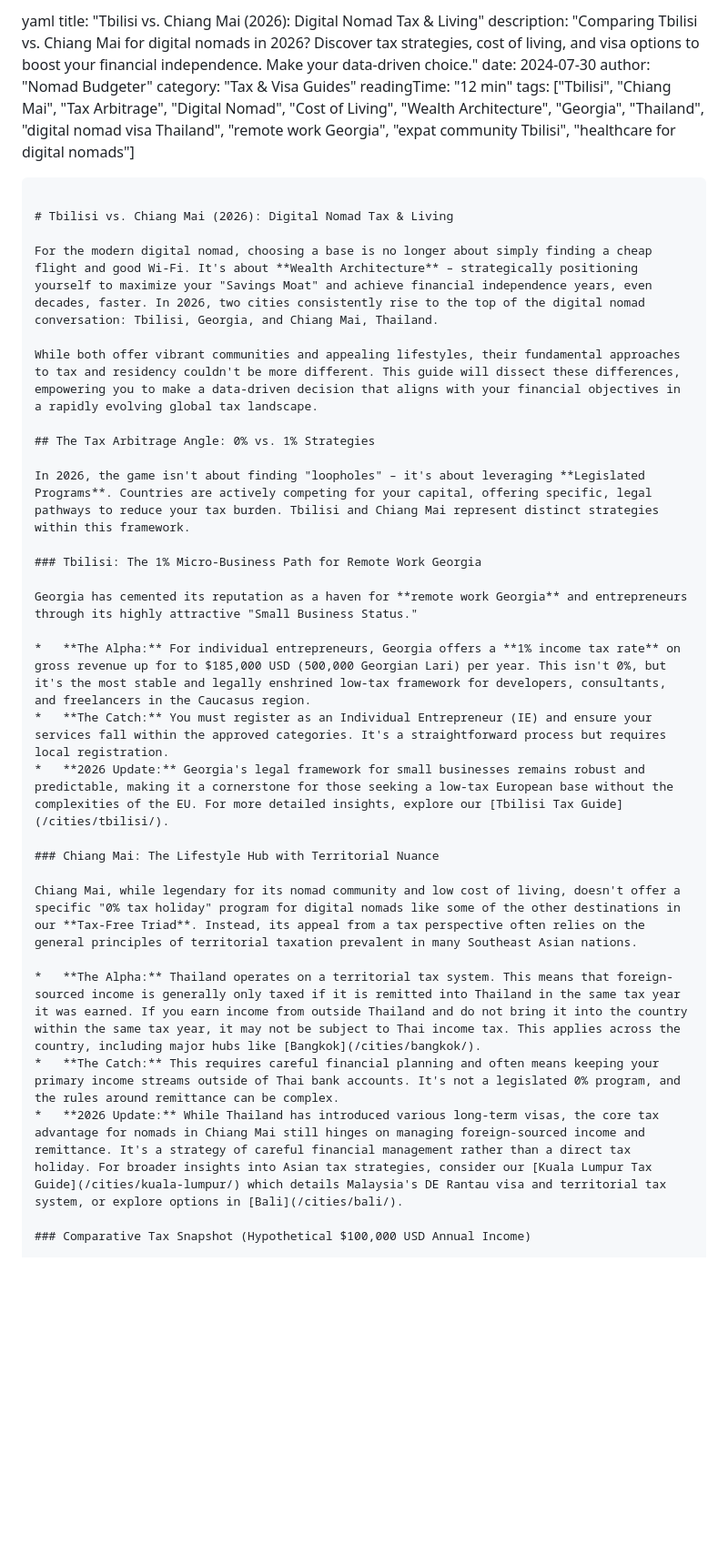
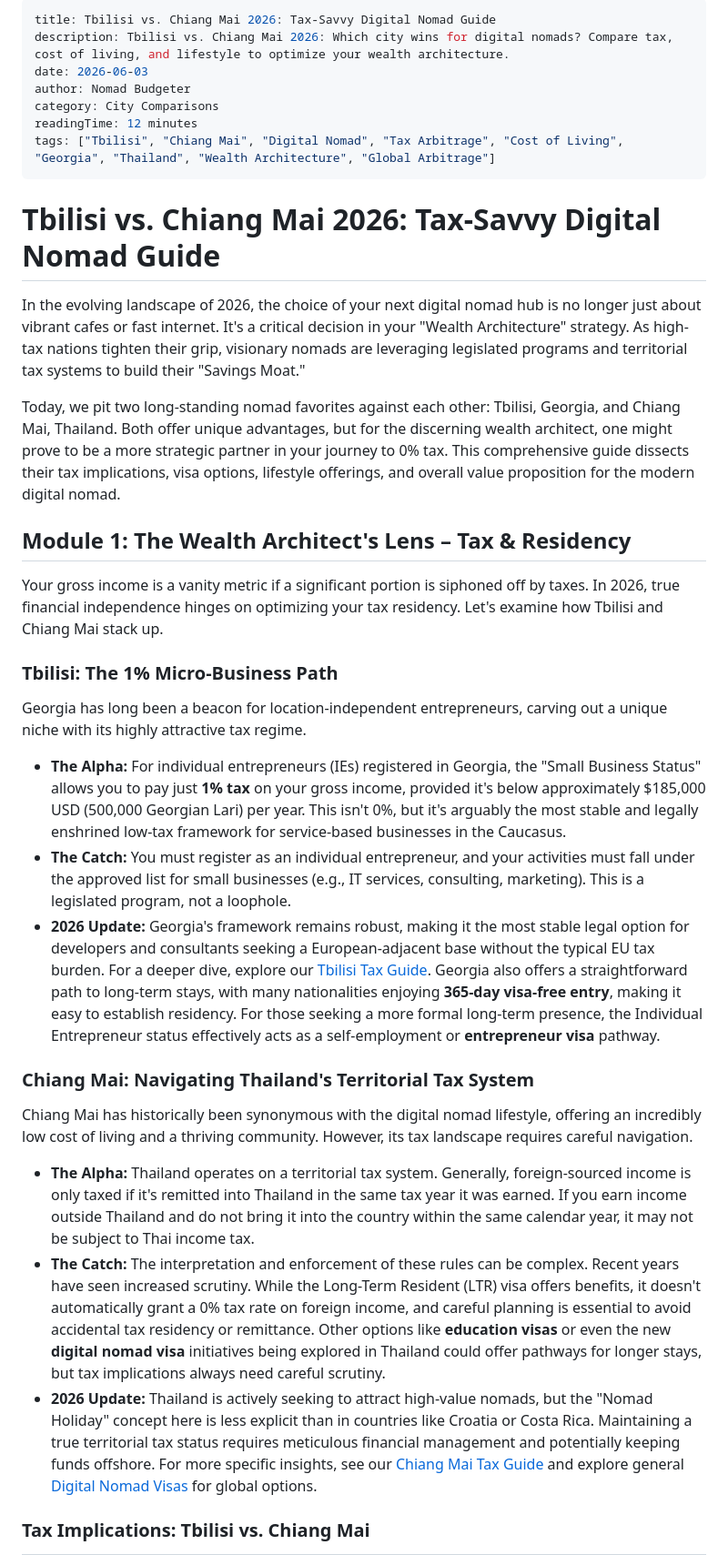
Before and after one commit to ashleycummings2019-bit/nomad-budgeter-2026, a Markdown page: src/blog/tbilisi-vs-chiang-mai-for-digital-nomads-2026.md, the part around one of its changes. Shown at 91% size. GitHub-like rendering; blank space fills up the shorter version.

````diff
--- a/src/blog/tbilisi-vs-chiang-mai-for-digital-nomads-2026.md
+++ b/src/blog/tbilisi-vs-chiang-mai-for-digital-nomads-2026.md
@@ -1,38 +1,38 @@
-yaml
-title: "Tbilisi vs. Chiang Mai (2026): Digital Nomad Tax & Living"
-description: "Comparing Tbilisi vs. Chiang Mai for digital nomads in 2026? Discover tax strategies, cost of living, and visa options to boost your financial independence. Make your data-driven choice."
-date: 2024-07-30
-author: "Nomad Budgeter"
-category: "Tax & Visa Guides"
-readingTime: "12 min"
-tags: ["Tbilisi", "Chiang Mai", "Tax Arbitrage", "Digital Nomad", "Cost of Living", "Wealth Architecture", "Georgia", "Thailand", "digital nomad visa Thailand", "remote work Georgia", "expat community Tbilisi", "healthcare for digital nomads"]
-```
+---
+title: Tbilisi vs. Chiang Mai 2026: Tax-Savvy Digital Nomad Guide
+description: Tbilisi vs. Chiang Mai 2026: Which city wins for digital nomads? Compare tax, cost of living, and lifestyle to optimize your wealth architecture.
+date: 2026-06-03
+author: Nomad Budgeter
+category: City Comparisons
+readingTime: 12 minutes
+tags: ["Tbilisi", "Chiang Mai", "Digital Nomad", "Tax Arbitrage", "Cost of Living", "Georgia", "Thailand", "Wealth Architecture", "Global Arbitrage"]
+---
 
-# Tbilisi vs. Chiang Mai (2026): Digital Nomad Tax & Living
+# Tbilisi vs. Chiang Mai 2026: Tax-Savvy Digital Nomad Guide
 
-For the modern digital nomad, choosing a base is no longer about simply finding a cheap flight and good Wi-Fi. It's about **Wealth Architecture** – strategically positioning yourself to maximize your "Savings Moat" and achieve financial independence years, even decades, faster. In 2026, two cities consistently rise to the top of the digital nomad conversation: Tbilisi, Georgia, and Chiang Mai, Thailand.
+In the evolving landscape of 2026, the choice of your next digital nomad hub is no longer just about vibrant cafes or fast internet. It's a critical decision in your "Wealth Architecture" strategy. As high-tax nations tighten their grip, visionary nomads are leveraging legislated programs and territorial tax systems to build their "Savings Moat."
 
-While both offer vibrant communities and appealing lifestyles, their fundamental approaches to tax and residency couldn't be more different. This guide will dissect these differences, empowering you to make a data-driven decision that aligns with your financial objectives in a rapidly evolving global tax landscape.
+Today, we pit two long-standing nomad favorites against each other: Tbilisi, Georgia, and Chiang Mai, Thailand. Both offer unique advantages, but for the discerning wealth architect, one might prove to be a more strategic partner in your journey to 0% tax. This comprehensive guide dissects their tax implications, visa options, lifestyle offerings, and overall value proposition for the modern digital nomad.
 
-## The Tax Arbitrage Angle: 0% vs. 1% Strategies
+## Module 1: The Wealth Architect's Lens – Tax & Residency
 
-In 2026, the game isn't about finding "loopholes" – it's about leveraging **Legislated Programs**. Countries are actively competing for your capital, offering specific, legal pathways to reduce your tax burden. Tbilisi and Chiang Mai represent distinct strategies within this framework.
+Your gross income is a vanity metric if a significant portion is siphoned off by taxes. In 2026, true financial independence hinges on optimizing your tax residency. Let's examine how Tbilisi and Chiang Mai stack up.
 
-### Tbilisi: The 1% Micro-Business Path for Remote Work Georgia
+### Tbilisi: The 1% Micro-Business Path
 
-Georgia has cemented its reputation as a haven for **remote work Georgia** and entrepreneurs through its highly attractive "Small Business Status."
+Georgia has long been a beacon for location-independent entrepreneurs, carving out a unique niche with its highly attractive tax regime.
 
-*   **The Alpha:** For individual entrepreneurs, Georgia offers a **1% income tax rate** on gross revenue up for to $185,000 USD (500,000 Georgian Lari) per year. This isn't 0%, but it's the most stable and legally enshrined low-tax framework for developers, consultants, and freelancers in the Caucasus region.
-*   **The Catch:** You must register as an Individual Entrepreneur (IE) and ensure your services fall within the approved categories. It's a straightforward process but requires local registration.
-*   **2026 Update:** Georgia's legal framework for small businesses remains robust and predictable, making it a cornerstone for those seeking a low-tax European base without the complexities of the EU. For more detailed insights, explore our [Tbilisi Tax Guide](/cities/tbilisi/).
+*   **The Alpha:** For individual entrepreneurs (IEs) registered in Georgia, the "Small Business Status" allows you to pay just **1% tax** on your gross income, provided it's below approximately $185,000 USD (500,000 Georgian Lari) per year. This isn't 0%, but it's arguably the most stable and legally enshrined low-tax framework for service-based businesses in the Caucasus.
+*   **The Catch:** You must register as an individual entrepreneur, and your activities must fall under the approved list for small businesses (e.g., IT services, consulting, marketing). This is a legislated program, not a loophole.
+*   **2026 Update:** Georgia's framework remains robust, making it the most stable legal option for developers and consultants seeking a European-adjacent base without the typical EU tax burden. For a deeper dive, explore our [Tbilisi Tax Guide](/cities/tbilisi/). Georgia also offers a straightforward path to long-term stays, with many nationalities enjoying **365-day visa-free entry**, making it easy to establish residency. For those seeking a more formal long-term presence, the Individual Entrepreneur status effectively acts as a self-employment or **entrepreneur visa** pathway.
 
-### Chiang Mai: The Lifestyle Hub with Territorial Nuance
+### Chiang Mai: Navigating Thailand's Territorial Tax System
 
-Chiang Mai, while legendary for its nomad community and low cost of living, doesn't offer a specific "0% tax holiday" program for digital nomads like some of the other destinations in our **Tax-Free Triad**. Instead, its appeal from a tax perspective often relies on the general principles of territorial taxation prevalent in many Southeast Asian nations.
+Chiang Mai has historically been synonymous with the digital nomad lifestyle, offering an incredibly low cost of living and a thriving community. However, its tax landscape requires careful navigation.
 
-*   **The Alpha:** Thailand operates on a territorial tax system. This means that foreign-sourced income is generally only taxed if it is remitted into Thailand in the same tax year it was earned. If you earn income from outside Thailand and do not bring it into the country within the same tax year, it may not be subject to Thai income tax. This applies across the country, including major hubs like [Bangkok](/cities/bangkok/).
-*   **The Catch:** This requires careful financial planning and often means keeping your primary income streams outside of Thai bank accounts. It's not a legislated 0% program, and the rules around remittance can be complex.
-*   **2026 Update:** While Thailand has introduced various long-term visas, the core tax advantage for nomads in Chiang Mai still hinges on managing foreign-sourced income and remittance. It's a strategy of careful financial management rather than a direct tax holiday. For broader insights into Asian tax strategies, consider our [Kuala Lumpur Tax Guide](/cities/kuala-lumpur/) which details Malaysia's DE Rantau visa and territorial tax system, or explore options in [Bali](/cities/bali/).
+*   **The Alpha:** Thailand operates on a territorial tax system. Generally, foreign-sourced income is only taxed if it's remitted into Thailand in the same tax year it was earned. If you earn income outside Thailand and do not bring it into the country within the same calendar year, it may not be subject to Thai income tax.
+*   **The Catch:** The interpretation and enforcement of these rules can be complex. Recent years have seen increased scrutiny. While the Long-Term Resident (LTR) visa offers benefits, it doesn't automatically grant a 0% tax rate on foreign income, and careful planning is essential to avoid accidental tax residency or remittance. Other options like **education visas** or even the new **digital nomad visa** initiatives being explored in Thailand could offer pathways for longer stays, but tax implications always need careful scrutiny.
+*   **2026 Update:** Thailand is actively seeking to attract high-value nomads, but the "Nomad Holiday" concept here is less explicit than in countries like Croatia or Costa Rica. Maintaining a true territorial tax status requires meticulous financial management and potentially keeping funds offshore. For more specific insights, see our [Chiang Mai Tax Guide](/cities/chiang-mai/) and explore general [Digital Nomad Visas](/digital-nomad-visas/) for global options.
 
-### Comparative Tax Snapshot (Hypothetical $100,000 USD Annual Income)
+### Tax Implications: Tbilisi vs. Chiang Mai
 
````
Also changed, not shown: other parts of src/blog/tbilisi-vs-chiang-mai-for-digital-nomads-2026.md (+72 -81 lines), src/blog/dubai-vs-lisbon-for-digital-nomads-2026.md (+91 -83 lines).
